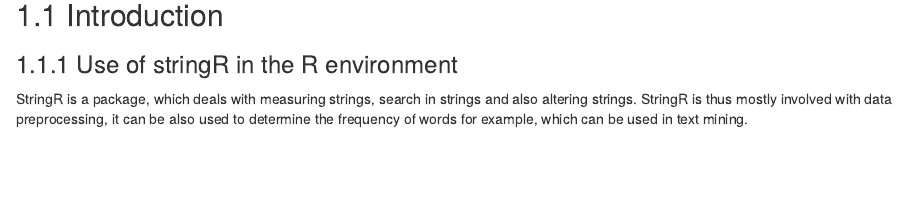
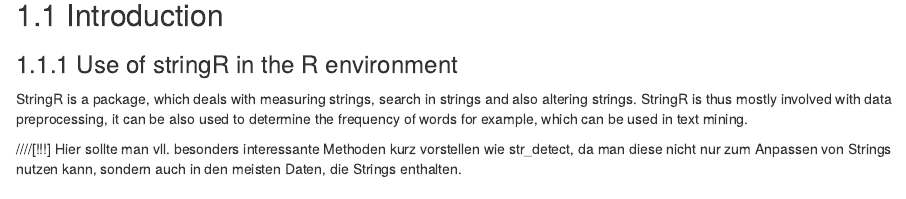
Before and after one commit to tillschwoerer/R-data-science-book, an R Markdown document (stringr.Rmd): the page in a window 1100 px wide, from 310 px down. Rendered offline with R 4.5, knitr and Pandoc, with nearby package versions; drawn as R Markdown's standard HTML page in place of the format the file asks for; some code elsewhere in the file could not run offline.

Commit message:
Update stringr.Rmd

```diff
--- a/stringr.Rmd
+++ b/stringr.Rmd
@@ -79,6 +79,8 @@
 ### Use of stringR in the R environment
 
 StringR is a package, which deals with measuring strings, search in strings and also altering strings. StringR is thus mostly involved with data preprocessing, it can be also used to determine the frequency of words for example, which can be used in text mining.
+
+////[!!!] Hier sollte man vll. besonders interessante Methoden kurz vorstellen wie str_detect, da man diese nicht nur zum Anpassen von Strings nutzen kann, sondern auch in den meisten Daten, die Strings enthalten.
 
 ### Types of data, which could be used with stringR
 
```
